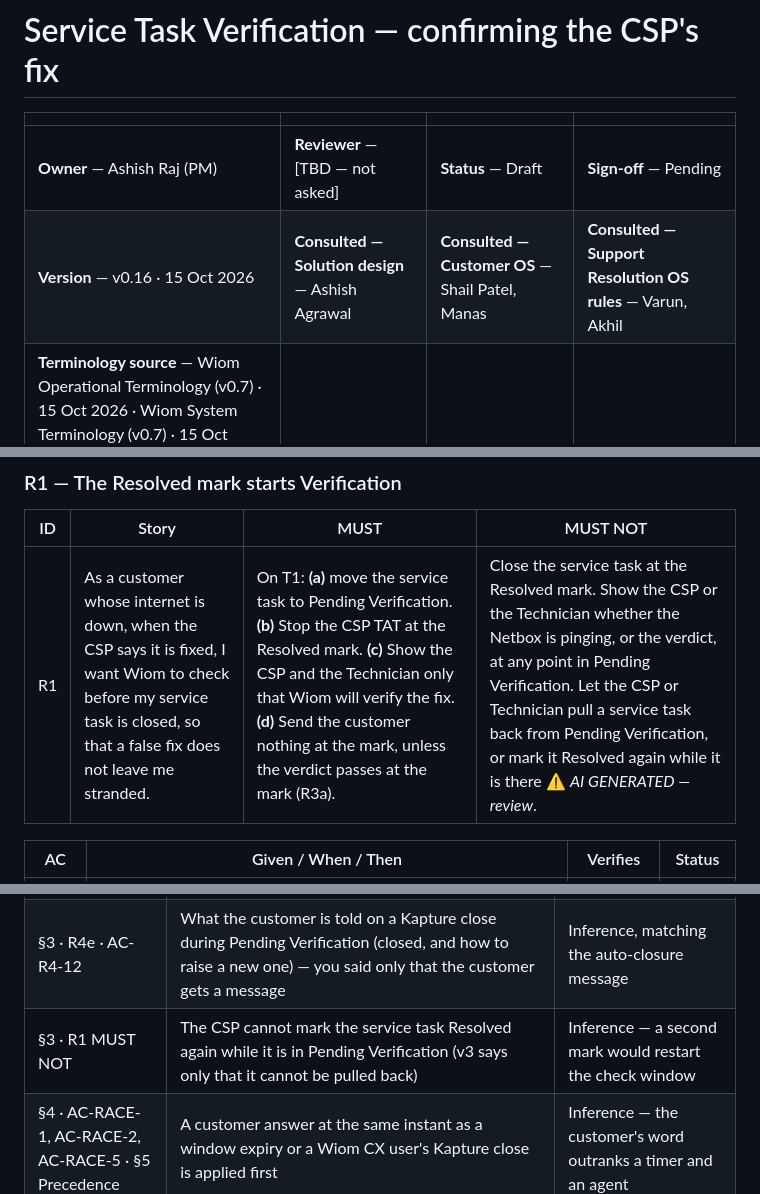
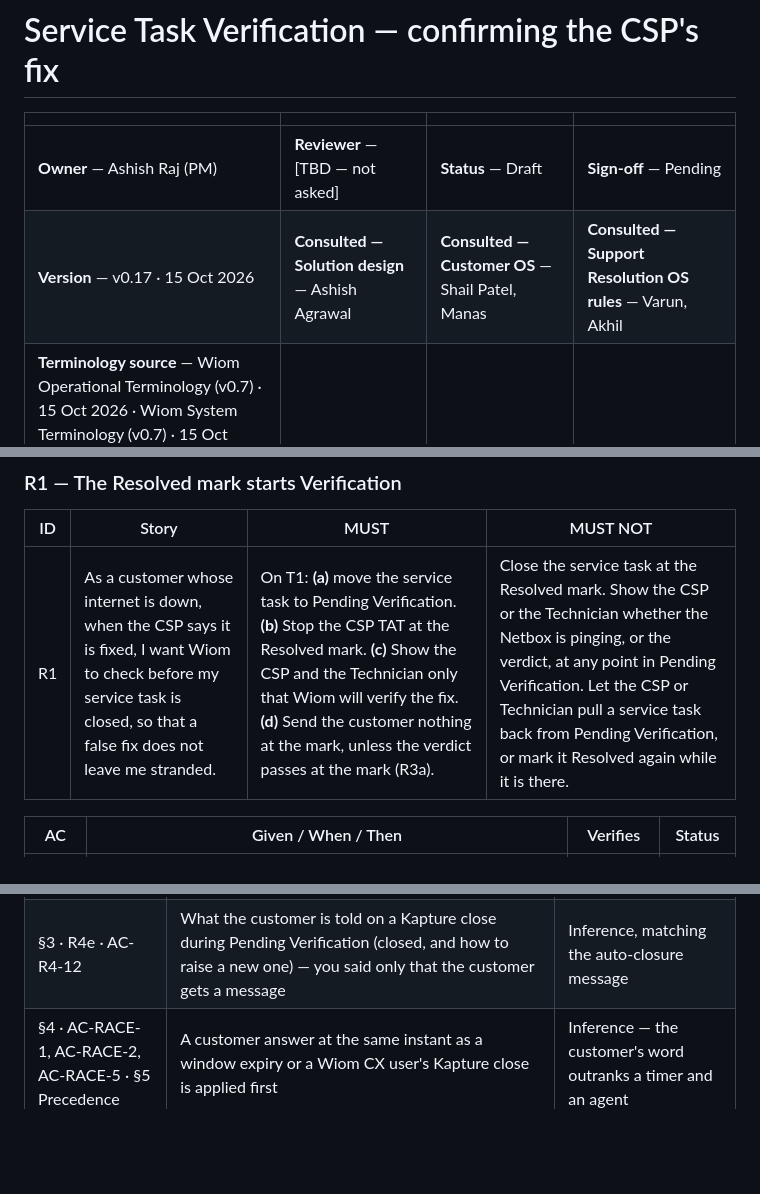
Before and after one commit to ashish-raj-wiom/service-ticket-verification, a Markdown page: prd/Service_Task_Verification_PRD.md, 3 parts joined by grey strips. Rendered like a GitHub page; blank space fills up the shorter version.

Commit message:
PRD: update 2026-10-15 13:16 UTC

```diff
--- a/prd/Service_Task_Verification_PRD.md
+++ b/prd/Service_Task_Verification_PRD.md
@@ -3,7 +3,7 @@
 | | | | |
 |---|---|---|---|
 | **Owner** — Ashish Raj (PM) | **Reviewer** — [TBD — not asked] | **Status** — Draft | **Sign-off** — Pending |
-| **Version** — v0.16 · 15 Oct 2026 | **Consulted — Solution design** — Ashish Agrawal | **Consulted — Customer OS** — Shail Patel, Manas | **Consulted — Support Resolution OS rules** — Varun, Akhil |
+| **Version** — v0.17 · 15 Oct 2026 | **Consulted — Solution design** — Ashish Agrawal | **Consulted — Customer OS** — Shail Patel, Manas | **Consulted — Support Resolution OS rules** — Varun, Akhil |
 | **Terminology source** — Wiom Operational Terminology (v0.7) · 15 Oct 2026 · Wiom System Terminology (v0.7) · 15 Oct 2026 | | | |
 
 ---
@@ -73,7 +73,7 @@ Version 1 sets no limit on reopen rounds. A Reopened service task always goes ba
 
 | ID | Story | MUST | MUST NOT |
 |---|---|---|---|
-| R1 | As a customer whose internet is down, when the CSP says it is fixed, I want Wiom to check before my service task is closed, so that a false fix does not leave me stranded. | On T1: **(a)** move the service task to Pending Verification. **(b)** Stop the CSP TAT at the Resolved mark. **(c)** Show the CSP and the Technician only that Wiom will verify the fix. **(d)** Send the customer nothing at the mark, unless the verdict passes at the mark (R3a). | Close the service task at the Resolved mark. Show the CSP or the Technician whether the Netbox is pinging, or the verdict, at any point in Pending Verification. Let the CSP or Technician pull a service task back from Pending Verification, or mark it Resolved again while it is there ⚠️ *AI GENERATED — review*. |
+| R1 | As a customer whose internet is down, when the CSP says it is fixed, I want Wiom to check before my service task is closed, so that a false fix does not leave me stranded. | On T1: **(a)** move the service task to Pending Verification. **(b)** Stop the CSP TAT at the Resolved mark. **(c)** Show the CSP and the Technician only that Wiom will verify the fix. **(d)** Send the customer nothing at the mark, unless the verdict passes at the mark (R3a). | Close the service task at the Resolved mark. Show the CSP or the Technician whether the Netbox is pinging, or the verdict, at any point in Pending Verification. Let the CSP or Technician pull a service task back from Pending Verification, or mark it Resolved again while it is there. |
 
 | AC | Given / When / Then | Verifies | Status |
 |---|---|---|---|
@@ -431,7 +431,6 @@ stateDiagram-v2
 | §1 · Closure reason · §3 · R4h | The name CX_CLOSED_IN_KAPTURE for the fourth closure reason | Inference — you decided a Kapture close stays allowed; it needs its own reason so it is never read as the customer's yes |
 | §3 · R8d · AC-R8-4 · AC-R8-5 · AC-R8-11 · AC-R8-12 | The list of actions that get a Kapture comment (including the verdict, push notifications that could not be sent, and the CSP and Technician notifications), what each says, and that it is added at the moment of the action — you asked for a comment for every action | Inference from the actions this spec defines |
 | §3 · R4e · AC-R4-12 | What the customer is told on a Kapture close during Pending Verification (closed, and how to raise a new one) — you said only that the customer gets a message | Inference, matching the auto-closure message |
-| §3 · R1 MUST NOT | The CSP cannot mark the service task Resolved again while it is in Pending Verification (v3 says only that it cannot be pulled back) | Inference — a second mark would restart the check window |
 | §4 · AC-RACE-1, AC-RACE-2, AC-RACE-5 · §5 Precedence | A customer answer at the same instant as a window expiry or a Wiom CX user's Kapture close is applied first | Inference — the customer's word outranks a timer and an agent |
 | §6 · C-05 · §4 · AC-CFG-5 | C-05 must stay longer than C-04, so a Product user cannot set them in the wrong order | Inference — a no-ping closure earlier than a ping-up closure would invert the rule |
 | §3 · R11a–d · R11 MUST NOT | What is recorded for each push notification (sent with type and time, opened, answered from, not sent) and that recording never delays a message — you asked only that push notifications be instrumented | Inference from what the flow needs to show whether silent customers saw the message |
```
